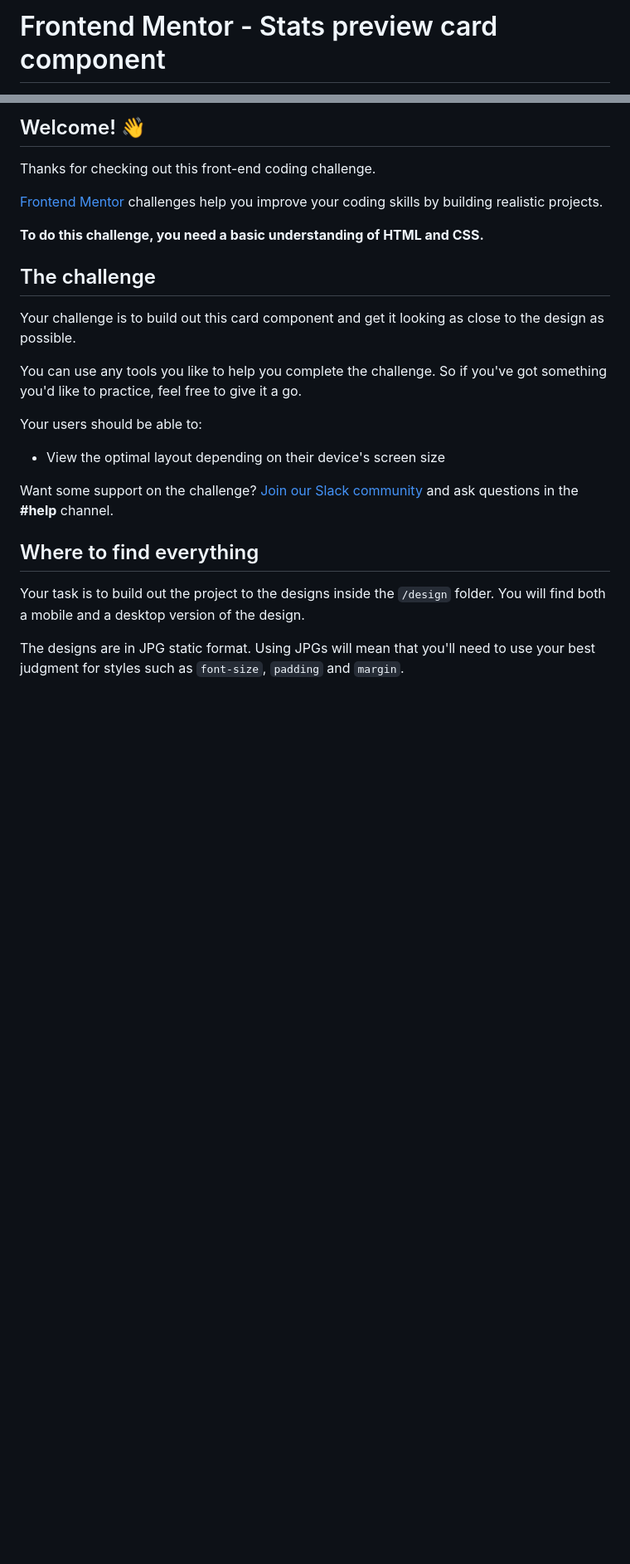
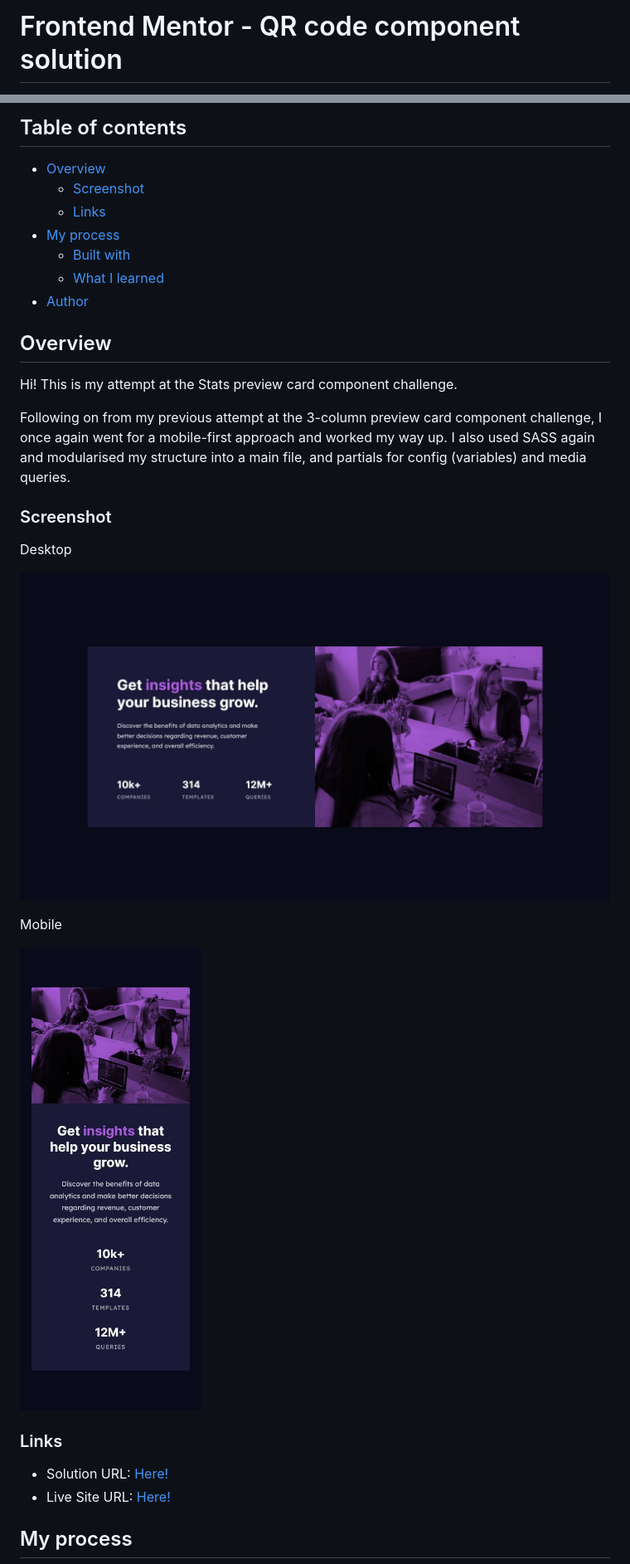
Before and after one commit to sheronimo/frontendmentor-statscard, a Markdown page: README.md, 2 parts joined by grey strips. Shown: that part at 83% size. Drawn GitHub-style; pictures changed too: screenshots/screenshot_desktop.jpg (added), screenshots/screenshot_mobile.jpg (added); blank space fills up the shorter version.

```diff
--- a/README.md
+++ b/README.md
@@ -1,2 +1,2 @@
-# Frontend Mentor - Stats preview card component
+# Frontend Mentor - QR code component solution
 
@@ -4,27 +4,34 @@
 
-## Welcome! 👋
+## Table of contents
 
-Thanks for checking out this front-end coding challenge.
+- [Overview](#overview)
+  - [Screenshot](#screenshot)
+  - [Links](#links)
+- [My process](#my-process)
+  - [Built with](#built-with)
+  - [What I learned](#what-i-learned)
+- [Author](#author)
 
-[Frontend Mentor](https://www.frontendmentor.io) challenges help you improve your coding skills by building realistic projects.
+## Overview
 
-**To do this challenge, you need a basic understanding of HTML and CSS.**
+Hi! This is my attempt at the Stats preview card component challenge.
 
-## The challenge
+Following on from my previous attempt at the 3-column preview card component challenge, I once again went for a mobile-first approach and worked my way up. I also used SASS again and modularised my structure into a main file, and partials for config (variables) and media queries.
 
-Your challenge is to build out this card component and get it looking as close to the design as possible.
+### Screenshot
 
-You can use any tools you like to help you complete the challenge. So if you've got something you'd like to practice, feel free to give it a go.
+Desktop
 
-Your users should be able to:
+![](./screenshots/screenshot_desktop.jpg)
 
-- View the optimal layout depending on their device's screen size
+Mobile
 
-Want some support on the challenge? [Join our Slack community](https://www.frontendmentor.io/slack) and ask questions in the **#help** channel.
+![](./screenshots/screenshot_mobile.jpg)
 
-## Where to find everything
+### Links
 
-Your task is to build out the project to the designs inside the `/design` folder. You will find both a mobile and a desktop version of the design.
+- Solution URL: [Here!](https://github.com/sheronimo/frontendmentor-statscard)
+- Live Site URL: [Here!](https://sheronimo.github.io/frontendmentor-statscard/)
 
-The designs are in JPG static format. Using JPGs will mean that you'll need to use your best judgment for styles such as `font-size`, `padding` and `margin`.
+## My process
 
```
Also changed, not shown: other parts of README.md (+17 -55 lines).
